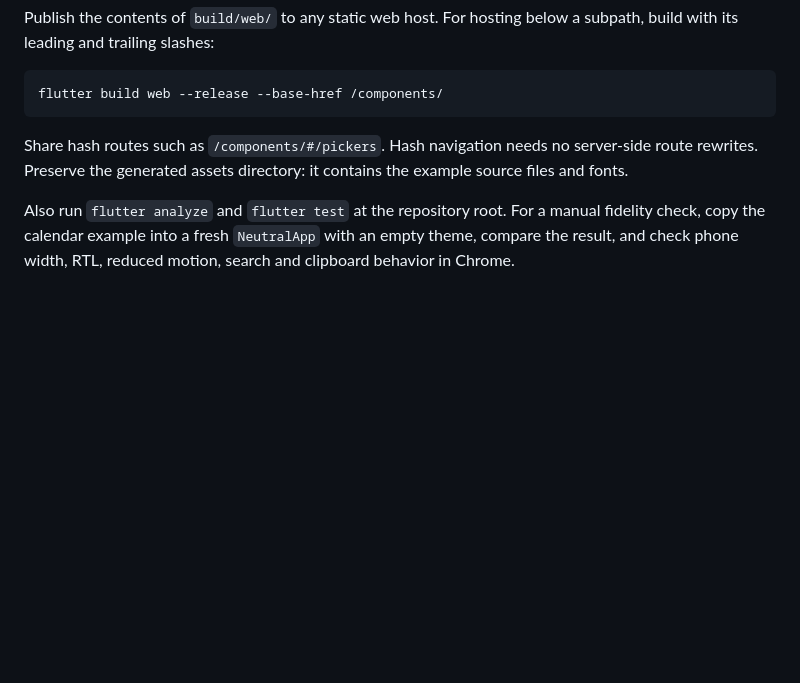
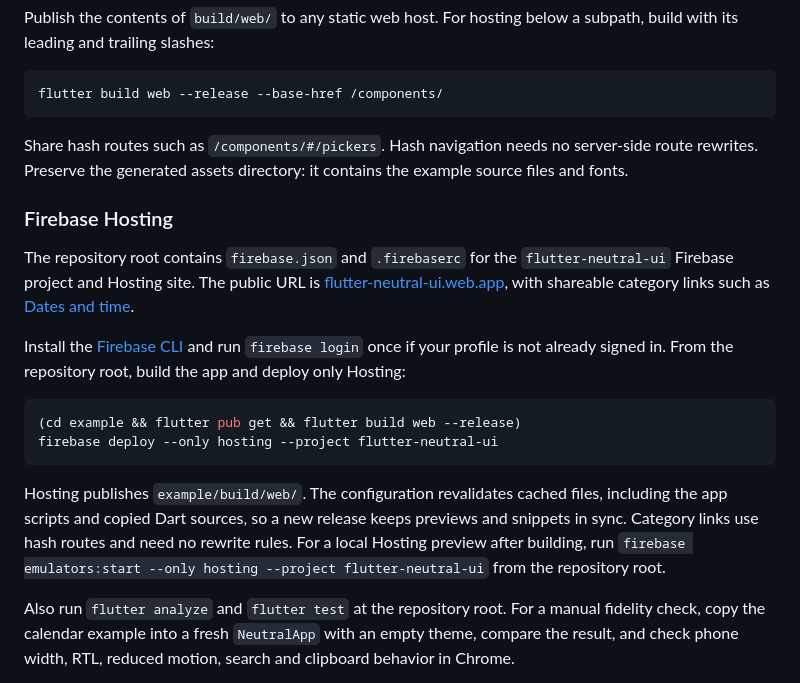
Before and after one commit to Miso-0/neutral_ui, a Markdown page: example/README.md, the part around the change. GitHub-like rendering; blank space fills up the shorter version.

Commit message:
Add firebase.json configuration for hosting setup

````diff
--- a/example/README.md
+++ b/example/README.md
@@ -60,6 +60,19 @@ flutter build web --release --base-href /components/
 
 Share hash routes such as `/components/#/pickers`. Hash navigation needs no server-side route rewrites. Preserve the generated assets directory: it contains the example source files and fonts.
 
+### Firebase Hosting
+
+The repository root contains `firebase.json` and `.firebaserc` for the `flutter-neutral-ui` Firebase project and Hosting site. The public URL is [flutter-neutral-ui.web.app](https://flutter-neutral-ui.web.app/), with shareable category links such as [Dates and time](https://flutter-neutral-ui.web.app/#/pickers).
+
+Install the [Firebase CLI](https://firebase.google.com/docs/cli) and run `firebase login` once if your profile is not already signed in. From the repository root, build the app and deploy only Hosting:
+
+```sh
+(cd example && flutter pub get && flutter build web --release)
+firebase deploy --only hosting --project flutter-neutral-ui
+```
+
+Hosting publishes `example/build/web/`. The configuration revalidates cached files, including the app scripts and copied Dart sources, so a new release keeps previews and snippets in sync. Category links use hash routes and need no rewrite rules. For a local Hosting preview after building, run `firebase emulators:start --only hosting --project flutter-neutral-ui` from the repository root.
+
 Also run `flutter analyze` and `flutter test` at the repository root. For a manual fidelity check, copy the calendar example into a fresh `NeutralApp` with an empty theme, compare the result, and check phone width, RTL, reduced motion, search and clipboard behavior in Chrome.
 
 JetBrains Mono Regular comes from [JetBrains/JetBrainsMono](https://github.com/JetBrains/JetBrainsMono) under the bundled [SIL Open Font License](assets/fonts/OFL.txt).
````
Also changed, not shown: README.md (+10 -2 lines), doc/images/component-library.png (added), 3 other files.
